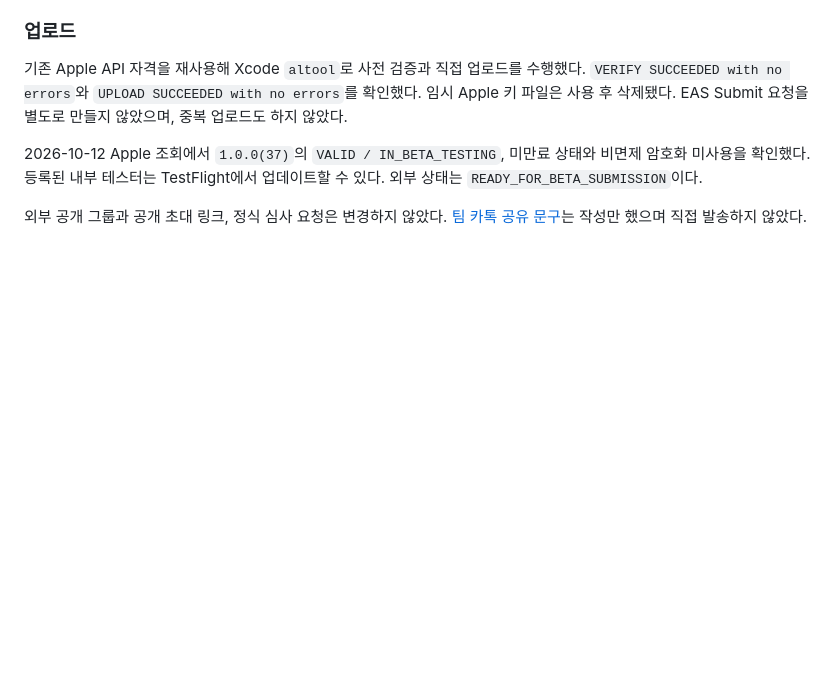
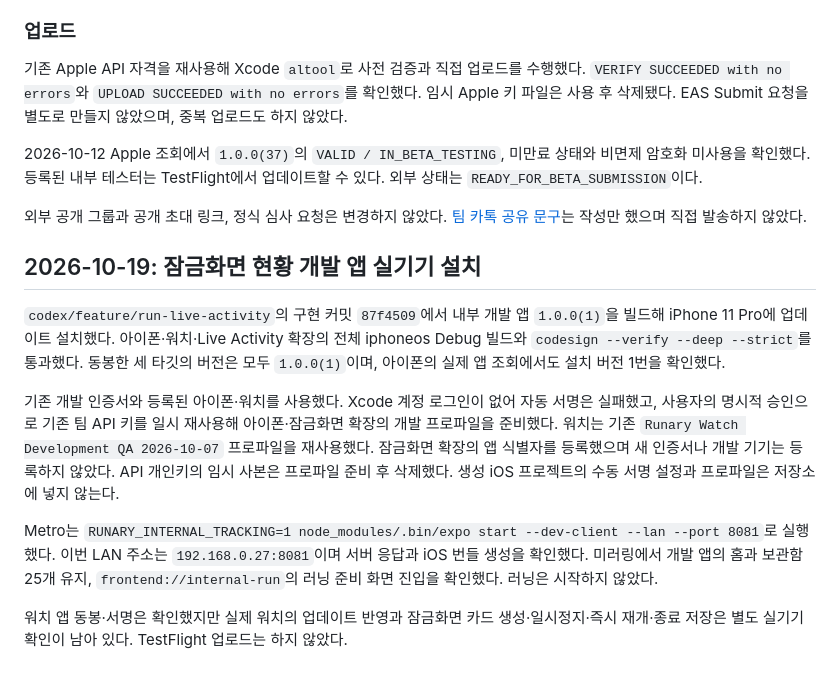
Before and after one commit to everyware-ie/run-mechuri, a Markdown page: docs/ops/build-and-dev-commands.md, the part around the change. Drawn GitHub-style; blank space fills up the shorter version.

Commit message:
docs(tracking): 잠금화면 개발 앱 실기기 설치 기록

```diff
--- a/docs/ops/build-and-dev-commands.md
+++ b/docs/ops/build-and-dev-commands.md
@@ -525,3 +525,14 @@ Debug 빌드와 `codesign --verify --deep --strict`가 통과했다. IPA 배포
 2026-10-12 Apple 조회에서 `1.0.0(37)`의 `VALID / IN_BETA_TESTING`, 미만료 상태와 비면제 암호화 미사용을 확인했다. 등록된 내부 테스터는 TestFlight에서 업데이트할 수 있다. 외부 상태는 `READY_FOR_BETA_SUBMISSION`이다.
 
 외부 공개 그룹과 공개 초대 링크, 정식 심사 요청은 변경하지 않았다. [팀 카톡 공유 문구](testflight-37-team-message.md)는 작성만 했으며 직접 발송하지 않았다.
+
+
+## 2026-10-19: 잠금화면 현황 개발 앱 실기기 설치
+
+`codex/feature/run-live-activity`의 구현 커밋 `87f4509`에서 내부 개발 앱 `1.0.0(1)`을 빌드해 iPhone 11 Pro에 업데이트 설치했다. 아이폰·워치·Live Activity 확장의 전체 iphoneos Debug 빌드와 `codesign --verify --deep --strict`를 통과했다. 동봉한 세 타깃의 버전은 모두 `1.0.0(1)`이며, 아이폰의 실제 앱 조회에서도 설치 버전 1번을 확인했다.
+
+기존 개발 인증서와 등록된 아이폰·워치를 사용했다. Xcode 계정 로그인이 없어 자동 서명은 실패했고, 사용자의 명시적 승인으로 기존 팀 API 키를 일시 재사용해 아이폰·잠금화면 확장의 개발 프로파일을 준비했다. 워치는 기존 `Runary Watch Development QA 2026-10-07` 프로파일을 재사용했다. 잠금화면 확장의 앱 식별자를 등록했으며 새 인증서나 개발 기기는 등록하지 않았다. API 개인키의 임시 사본은 프로파일 준비 후 삭제했다. 생성 iOS 프로젝트의 수동 서명 설정과 프로파일은 저장소에 넣지 않는다.
+
+Metro는 `RUNARY_INTERNAL_TRACKING=1 node_modules/.bin/expo start --dev-client --lan --port 8081`로 실행했다. 이번 LAN 주소는 `192.168.0.27:8081`이며 서버 응답과 iOS 번들 생성을 확인했다. 미러링에서 개발 앱의 홈과 보관함 25개 유지, `frontend://internal-run`의 러닝 준비 화면 진입을 확인했다. 러닝은 시작하지 않았다.
+
+워치 앱 동봉·서명은 확인했지만 실제 워치의 업데이트 반영과 잠금화면 카드 생성·일시정지·즉시 재개·종료 저장은 별도 실기기 확인이 남아 있다. TestFlight 업로드는 하지 않았다.
```
Also changed, not shown: 1 other file.
